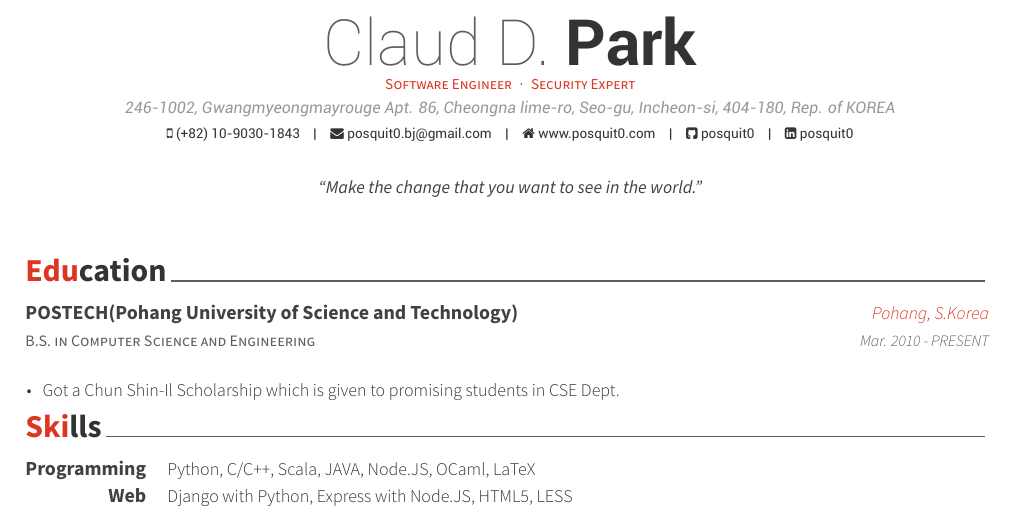
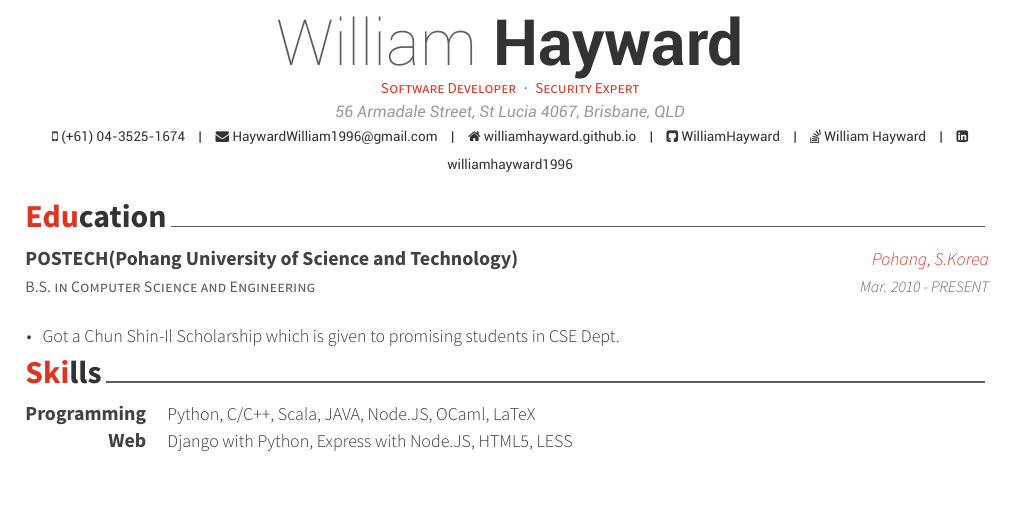
Before and after one commit to WillowHayward/resume, a LaTeX CV (resume.tex): part of page 1 of 3, cut at the place of the change, the shorter picture padded with empty space. Compiled offline with XeLaTeX.

Commit message:
+Filled out personal info

```diff
--- a/resume.tex
+++ b/resume.tex
@@ -47,26 +47,20 @@
 %	Comment any of the lines below if they are not required
 %----------------------------------------------------------------------------------------
 
-\name{Claud D.}{Park}
-\address{246-1002, Gwangmyeongmayrouge Apt. 86, Cheongna lime-ro, Seo-gu, Incheon-si, 404-180, Rep. of KOREA}
-\mobile{(+82) 10-9030-1843}
+\name{William}{Hayward}
+\address{56 Armadale Street, St Lucia 4067, Brisbane, QLD}
+\mobile{(+61) 04-3525-1674}
 
-\email{posquit0.bj@gmail.com}
-\homepage{www.posquit0.com}
-\github{posquit0}
-\linkedin{posquit0}
-%\skype{skypeid}
-%\stackoverflow{SOid}{SOname}
-%\twitter{@twit}
-%\linkedin{linkedin name}
-%\reddit{reddit account}
-%\xing{xing name}
-%\extrainfo{test} % Other text you want to include on this line
+\email{HaywardWilliam1996@gmail.com}
+\homepage{williamhayward.github.io}
+\github{WilliamHayward}
+\linkedin{williamhayward1996}
+\stackoverflow{7939190}{William Hayward}
 
-\position{Software Engineer{\enskip\cdotp\enskip}Security Expert} % Your expertise/fields
-\quote{``Make the change that you want to see in the world."} % A quote or statement
+\position{Software Developer{\enskip\cdotp\enskip}Security Expert} % Your expertise/fields
+%\quote{``Make the change that you want to see in the world."} % A quote or statement
 
-\makecvfooter{\today}{Claud D. Park~~~·~~~Résumé}{\thepage} % Specify the letter footer with 3 arguments: (<left>, <center>, <right>), leave any of these blank if they are not needed
+\makecvfooter{}{William Hayward~~~·~~~Résumé}{\thepage} % Specify the letter footer with 3 arguments: (<left>, <center>, <right>), leave any of these blank if they are not needed
 
 %----------------------------------------------------------------------------------------
 
```
Also changed, not shown: 1 other file.
